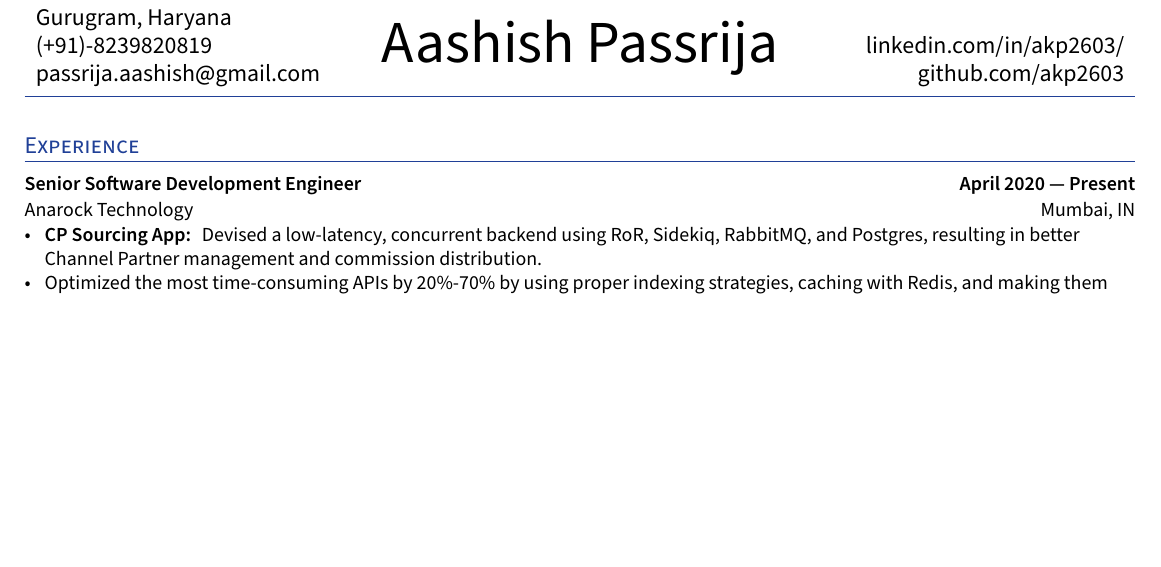
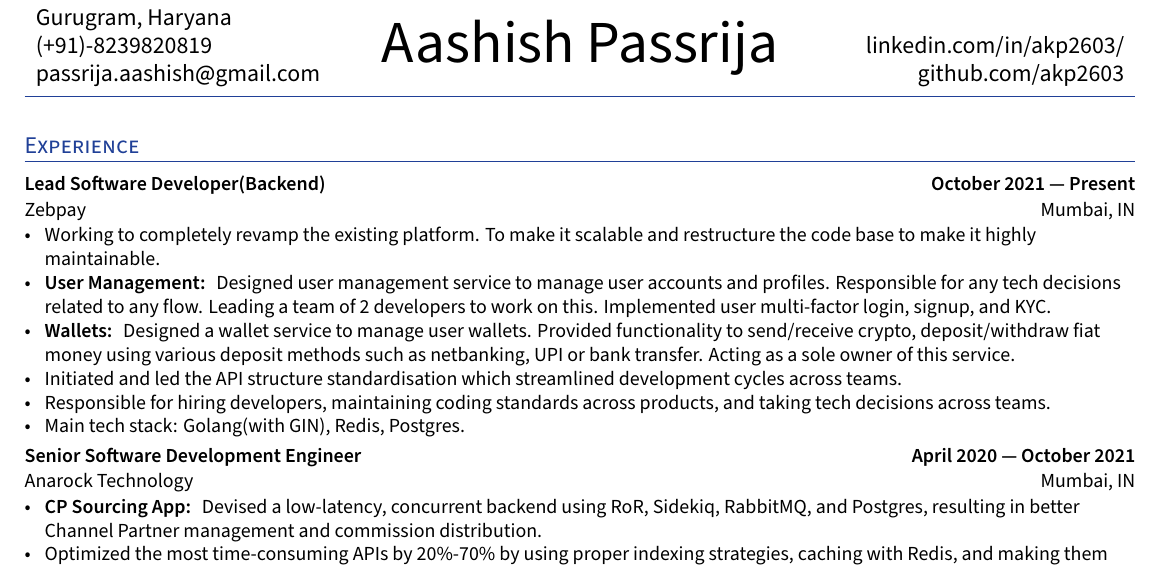
Before and after one commit to akp2603/resume, a LaTeX CV (resume.tex): part of the page before the commit and part of page 1 of 2 after it, cut so that both start at the same text, the shorter picture padded with empty space. Compiled offline with XeLaTeX.

Commit message:
Zebpay Deets

```diff
--- a/resume.tex
+++ b/resume.tex
@@ -142,7 +140,17 @@ ItalicFont=SourceSansPro-RegularIt.otf
         % \item Enhanced user experience by fine-tuning stored procedures & SQL queries for efficient data retrieval from ~4M records accessed by 5000+ users worldwide.
         % \item Built a custom menu single handedly using HTML5, CSS3, XML and JSP and improved the performance of existing application by tuning the PL/SQL scripts by 20\% and reduced on-migration time.
 %%%%%%% ----------------------------------- Role 5 ----------------------------------- %%%%%%%
-\subsection*{Senior Software Development Engineer \hfill April 2020 --- Present}
+\subsection*{Lead Software Developer(Backend) \hfill October 2021 --- Present}
+\subtext{\href{https://zebpay.com/in/}{Zebpay} \hfill Mumbai, IN}
+    \begin{zitemize}
+        \item Working to completely revamp the existing platform. To make it scalable and restructure the code base to make it highly maintainable.
+        \item {\bf User Management: } Designed user management service to manage user accounts and profiles. Responsible for any tech decisions related to any flow. Leading a team of 2 developers to work on this. Implemented user multi-factor login, signup, and KYC.
+        \item {\bf Wallets: } Designed a wallet service to manage user wallets. Provided functionality to send/receive crypto, deposit/withdraw fiat money using various deposit methods such as netbanking, UPI or bank transfer. Acting as a sole owner of this service.
+        \item Initiated and led the API structure standardisation which streamlined development cycles across teams.
+        \item Responsible for hiring developers, maintaining coding standards across products, and taking tech decisions across teams.
+        \item Main tech stack: Golang(with GIN), Redis, Postgres.
+    \end{zitemize}
+\subsection*{Senior Software Development Engineer \hfill April 2020 --- October 2021}
 \subtext{\href{https://tech.anarock.com/}{Anarock Technology} \hfill Mumbai, IN}
     \begin{zitemize}
 
```
Also changed, not shown: resume.tex (2 more changed lines).
